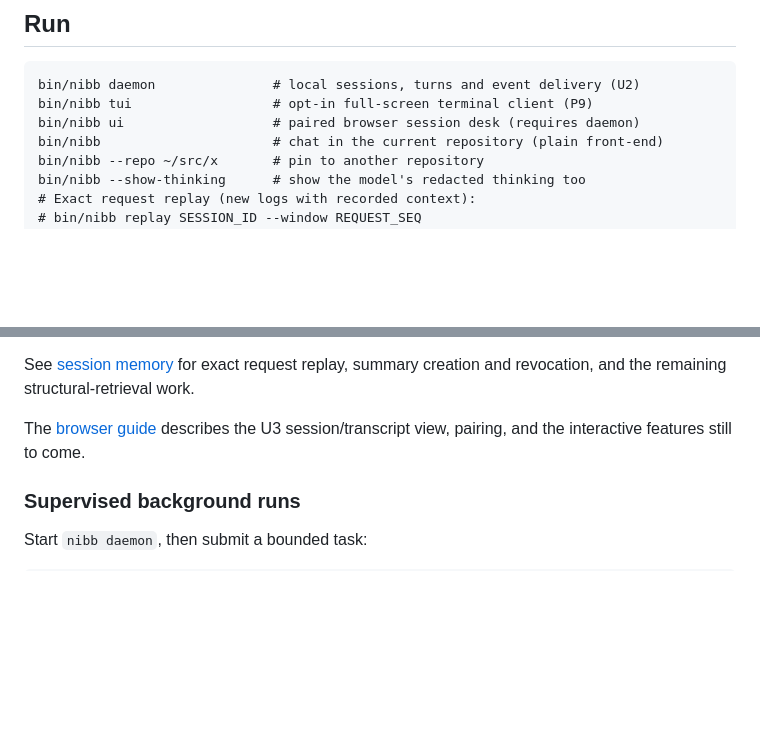
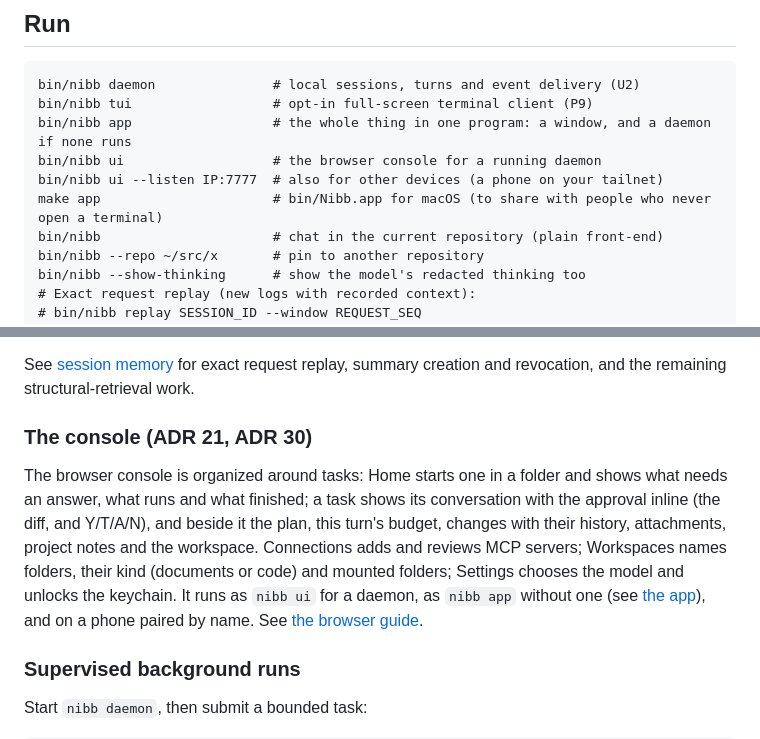
Before and after one commit to fclaude/nodwyn, a Markdown page: README.md, 2 parts joined by grey strips. Rendered like a GitHub page; blank space fills up the shorter version.

Commit message:
Docs: the console, the app and remote devices in README, ADR 21 and the plan

````diff
--- a/README.md
+++ b/README.md
@@ -83,7 +83,10 @@ results. See [memory and retrieval](docs/memory.md) for its limits.
 ```
 bin/nibb daemon               # local sessions, turns and event delivery (U2)
 bin/nibb tui                  # opt-in full-screen terminal client (P9)
-bin/nibb ui                   # paired browser session desk (requires daemon)
+bin/nibb app                  # the whole thing in one program: a window, and a daemon if none runs
+bin/nibb ui                   # the browser console for a running daemon
+bin/nibb ui --listen IP:7777  # also for other devices (a phone on your tailnet)
+make app                      # bin/Nibb.app for macOS (to share with people who never open a terminal)
 bin/nibb                      # chat in the current repository (plain front-end)
 bin/nibb --repo ~/src/x       # pin to another repository
 bin/nibb --show-thinking      # show the model's redacted thinking too
@@ -219,8 +222,17 @@ See [the TUI guide](docs/tui.md) for controls, ownership and the acceptance cove
 See [session memory](docs/memory.md) for exact request replay, summary creation
 and revocation, and the remaining structural-retrieval work.
 
-The [browser guide](docs/browser.md) describes the U3 session/transcript
-view, pairing, and the interactive features still to come.
+### The console (ADR 21, ADR 30)
+
+The browser console is organized around tasks: Home starts one in a folder
+and shows what needs an answer, what runs and what finished; a task shows
+its conversation with the approval inline (the diff, and Y/T/A/N), and beside
+it the plan, this turn's budget, changes with their history, attachments,
+project notes and the workspace. Connections adds and reviews MCP servers;
+Workspaces names folders, their kind (documents or code) and mounted
+folders; Settings chooses the model and unlocks the keychain. It runs as
+`nibb ui` for a daemon, as `nibb app` without one (see [the app](docs/app.md)),
+and on a phone paired by name. See [the browser guide](docs/browser.md).
 
 ### Supervised background runs
 
````
Also changed, not shown: docs/adr/0021-ui-after-v0.md (+16 -1 lines), plan.md (+6 -0 lines).
